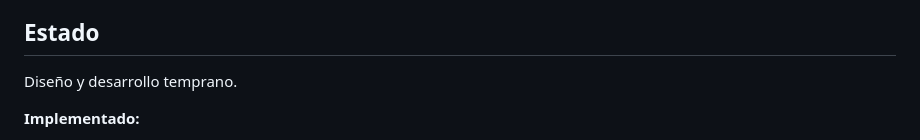
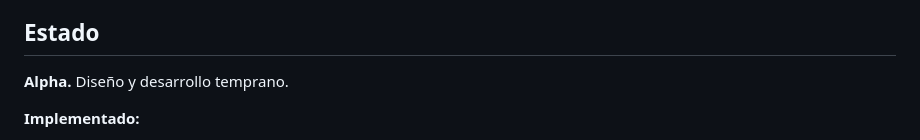
Before and after one commit to edgar-castillo-sci/Vispectra, a Markdown page: README.md, the part around one of its changes. Drawn GitHub-style.

Commit message:
docs: declarar estado alpha en el README

```diff
--- a/README.md
+++ b/README.md
@@ -68,7 +71,7 @@ que hace que el proyecto sea más que un parser.
 
 ## Estado
 
-Diseño y desarrollo temprano.
+**Alpha.** Diseño y desarrollo temprano.
 
 **Implementado:**
 - Fase 00 — lectura y normalización
```
Also changed, not shown: other parts of README.md (+3 -0 lines).
